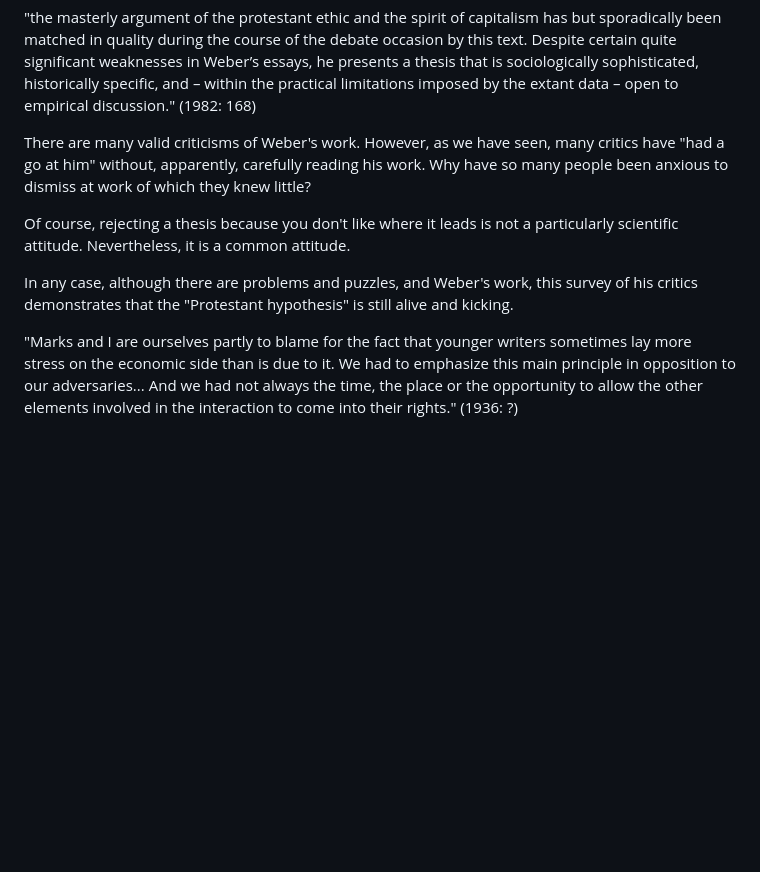
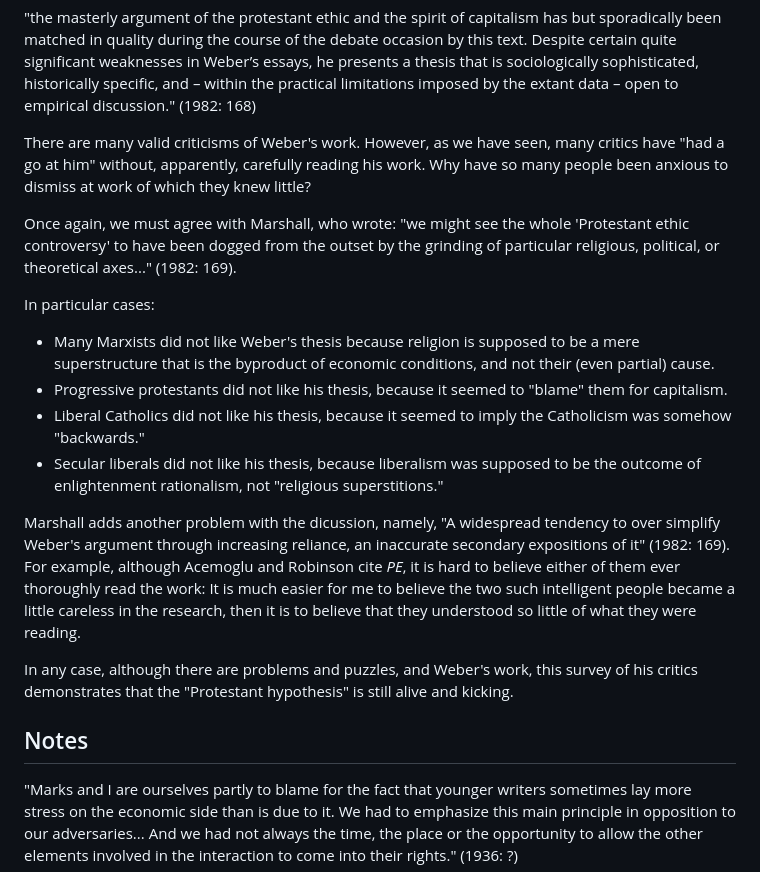
Before and after one commit to gcallah/work, a Markdown page: chaps/weber.md, the part around the change. GitHub-like rendering; blank space fills up the shorter version.

Commit message:
Adding more Marshall in the conclusion.

```diff
--- a/chaps/weber.md
+++ b/chaps/weber.md
@@ -346,12 +346,30 @@ imposed by the extant data – open to empirical discussion." (1982: 168)
 There are many valid criticisms of Weber's work. However, as we have seen, many critics have "had a go at him" without,
 apparently, carefully reading his work. Why have so many people been anxious to dismiss at work of which they knew little?
 
+Once again, we must agree with Marshall, who wrote: "we might see the whole 'Protestant ethic controversy' to have been
+dogged from the outset by the grinding of particular religious, political, or theoretical axes..." (1982: 169).
 
-Of course, rejecting a thesis because you don't like where it leads is not a particularly scientific attitude.
-Nevertheless, it is a common attitude.
+In particular cases:
+
+- Many Marxists did not like Weber's thesis because religion is supposed to be a mere superstructure that is
+the byproduct of economic conditions, and not their (even partial) cause.
+- Progressive protestants did not like his thesis, because it seemed to "blame" them for capitalism.
+- Liberal Catholics did not like his thesis, because it seemed to imply the Catholicism was somehow "backwards."
+- Secular liberals did not like his thesis, because liberalism was supposed to be the outcome of enlightenment rationalism,
+not "religious superstitions."
+
+Marshall adds another problem with the dicussion, namely, "A widespread tendency to over simplify Weber's argument
+through increasing reliance, an inaccurate secondary expositions of it" (1982: 169).
+For example, although Acemoglu and Robinson cite *PE*, it is hard to believe either of them ever thoroughly read the work:
+It is much easier for me to believe the two such intelligent people became a little careless in the research, then it is
+to believe that they understood so little of what they were reading.
+
+
 
 In any case, although there are problems and puzzles, and Weber's work, this survey of his critics demonstrates that
 the "Protestant hypothesis" is still alive and kicking.
+
+## Notes
 
 [^1]: Engels himself was much more sophisticated on this point than many subsequent Marxists, writing:
 
```
